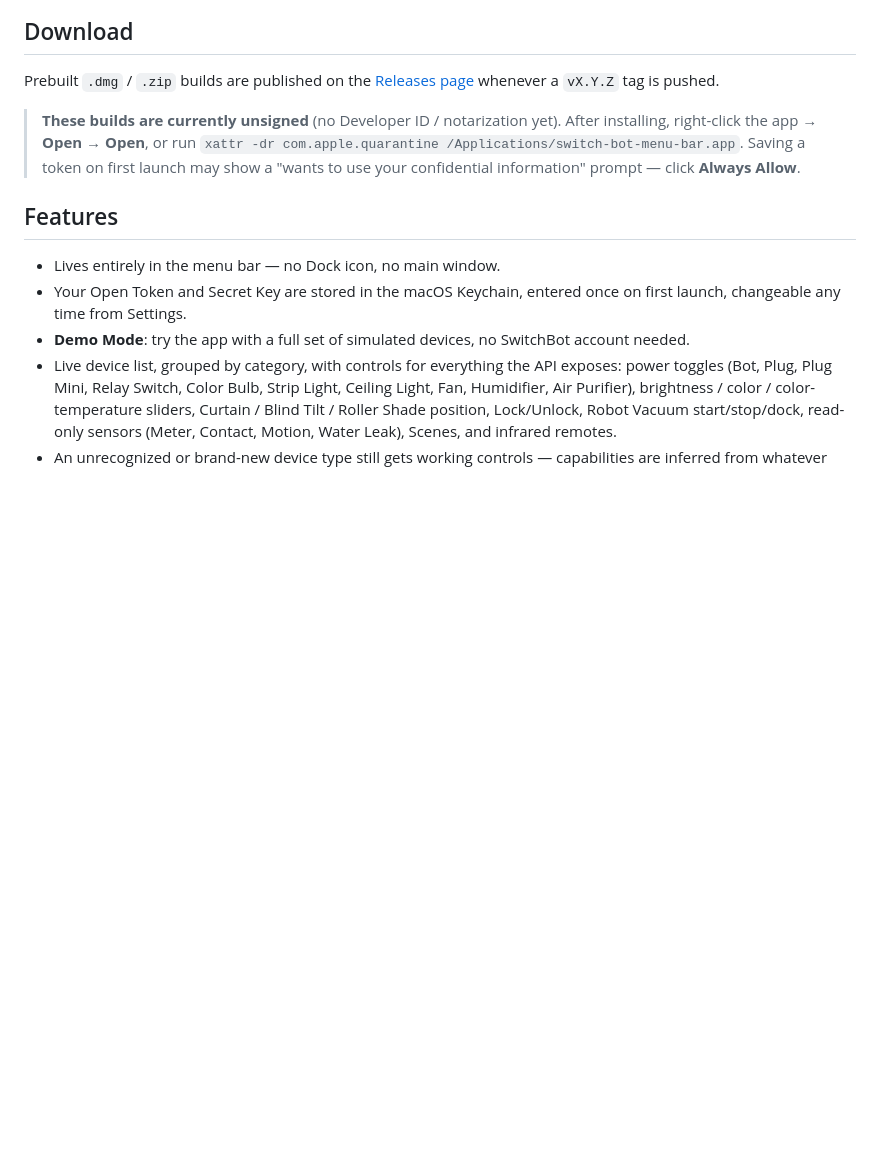
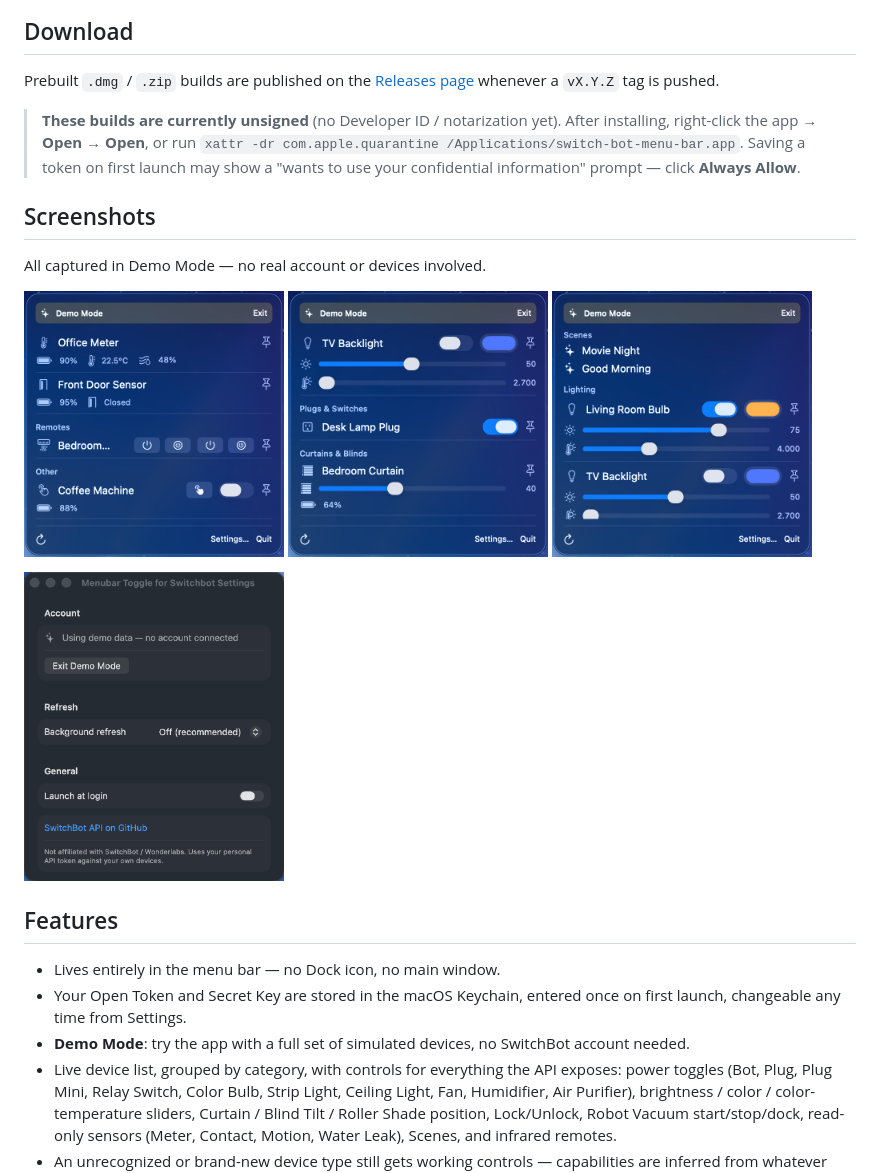
Before and after one commit to ardasatata/switchbot-menubar, a Markdown page: README.md, the part around the change. Rendered like a GitHub page; pictures changed too: screenshots/lights-plug-curtain.png (added), screenshots/scenes-lighting.png (added), screenshots/sensors-remotes.png (added); blank space fills up the shorter version.

Commit message:
Add Demo Mode screenshots to README
Four screenshots captured in Demo Mode (no real account/devices),
cropped tight to the popover/window content via edge detection.
Covers sensors + IR remotes, lights/plug/curtain controls, scenes,
and the Settings pane.

Claude-Session: https://claude.ai/code/session_01KqQTf2HdfqdgdNYVy8fXhm

```diff
--- a/README.md
+++ b/README.md
@@ -18,6 +18,19 @@ Prebuilt `.dmg` / `.zip` builds are published on the
 > right-click the app → **Open** → **Open**, or run
 > `xattr -dr com.apple.quarantine /Applications/switch-bot-menu-bar.app`. Saving a token on first
 > launch may show a "wants to use your confidential information" prompt — click **Always Allow**.
+
+## Screenshots
+
+All captured in Demo Mode — no real account or devices involved.
+
+<p>
+  <img src="screenshots/sensors-remotes.png" width="260" alt="Sensor readings and IR remote controls">
+  <img src="screenshots/lights-plug-curtain.png" width="260" alt="Color bulb, plug, and curtain controls">
+  <img src="screenshots/scenes-lighting.png" width="260" alt="Scenes and lighting controls">
+</p>
+<p>
+  <img src="screenshots/settings.png" width="260" alt="Settings pane">
+</p>
 
 ## Features
 
```
